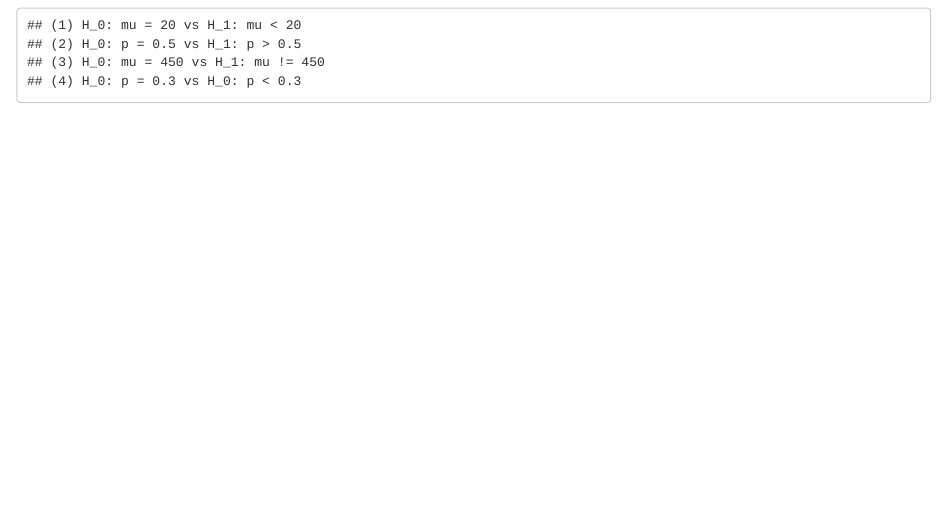
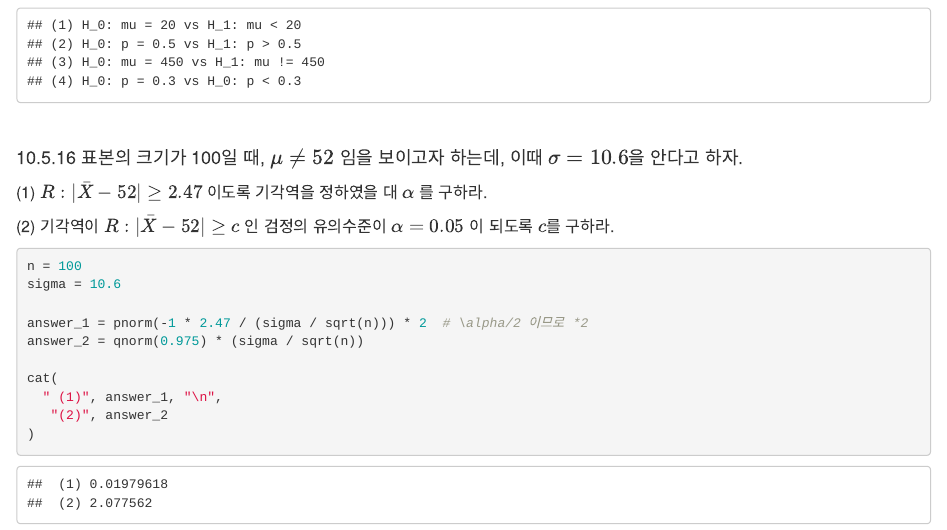
Before and after one commit to data-ty-kim/adp-preparation, an R Markdown document (R_for_ADP/statistics/R_Markdown/statistical_inference.Rmd): the page in a window 1100 px wide, from 14910 px down. Rendered offline with R 4.5, knitr and Pandoc, with nearby package versions.

Commit message:
an exercise

````diff
--- a/R_for_ADP/statistics/R_Markdown/statistical_inference.Rmd
+++ b/R_for_ADP/statistics/R_Markdown/statistical_inference.Rmd
@@ -737,3 +737,5 @@ cat(
   "(4) H_0: p = 0.3 vs H_0: p < 0.3", sep=""
 )
 ```
+
+<br/>
@@ -739,0 +749,12 @@ cat(
+```{r}
+n = 100
+sigma = 10.6
+
+answer_1 = pnorm(-1 * 2.47 / (sigma / sqrt(n))) * 2  # \alpha/2 이므로 *2
+answer_2 = qnorm(0.975) * (sigma / sqrt(n))
+
+cat(
+  " (1)", answer_1, "\n",
+   "(2)", answer_2
+)
+```
````
Also changed, not shown: R_for_ADP/statistics/R_Markdown/statistical_inference.Rmd (7 more changed lines).
